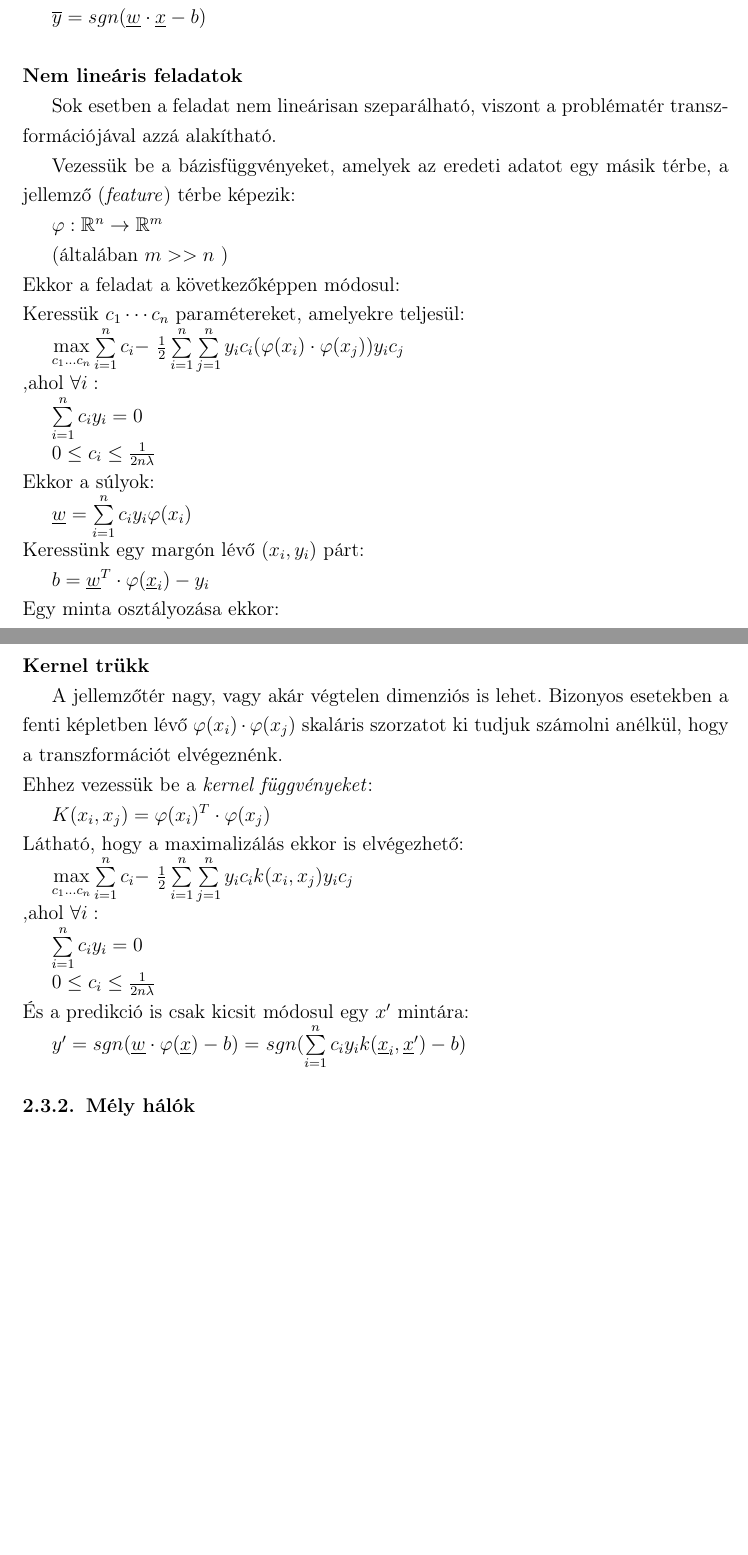
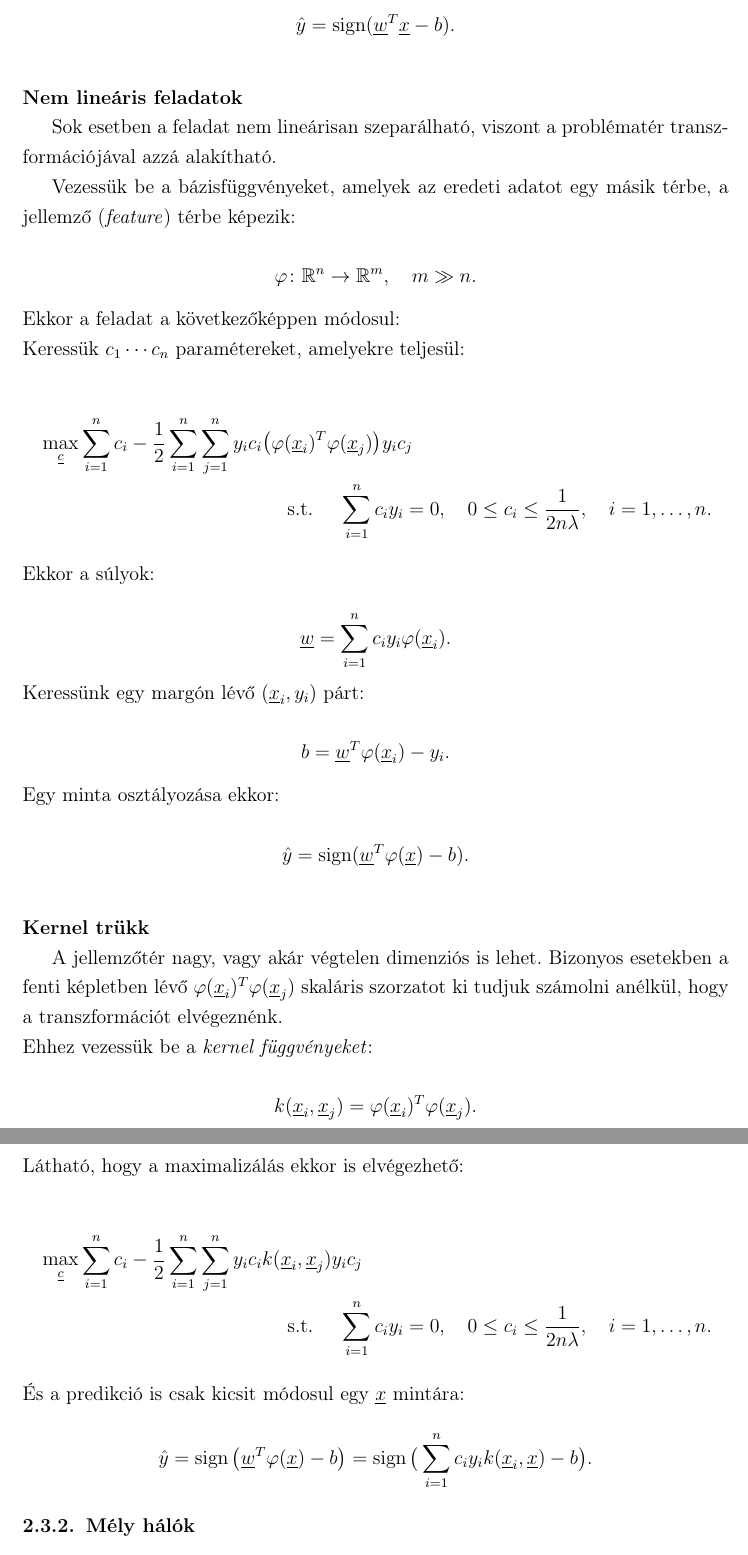
Before and after one commit to csatacsirke/diplomamunka, a LaTeX thesis (Latex/Diplomamunka/diplomamunka.tex, which reads Latex/Diplomamunka/tex/tartalom.tex): two parts of pages 7 and 8 of 44 before the commit and two parts of pages 8 and 9 of 45 after it, joined at a grey line, cut at the place of the change, the shorter picture padded with empty space. Compiled offline with pdfLaTeX.

Commit message:
LaTeX fixes

```diff
--- a/Latex/Diplomamunka/diplomamunka.tex
+++ b/Latex/Diplomamunka/diplomamunka.tex
@@ -1,7 +1,8 @@
 %\documentclass[twoside, a4paper, 12pt]{article}
 \documentclass[a4paper, 12pt]{article}
 \usepackage{thesis-style}
-
+\usepackage{hyperref}
+\DeclareMathOperator{\sign}{sign}
 
 
 \input{tex/adatok}
--- a/Latex/Diplomamunka/tex/tartalom.tex
+++ b/Latex/Diplomamunka/tex/tartalom.tex
@@ -270,7 +274,9 @@ $ b = \underline{w}^T \cdot \underline{x}_i  - y_i$
 \noindent
 Egy minta osztályozása:
 
-$ \overline{y} = sgn(\underline{w} \cdot \underline{x} - b) $
+\[
+\hat{y} = \sign(\underline{w}^T \underline{x} - b).
+\]
 
 %\noindent
 %TODO mennyire részletezzem, hogy ezt hogy kell megoldani?
@@ -289,9 +295,10 @@ Vezessük be a bázisfüggvényeket, amelyek az eredeti adatot egy másik térbe
 a jellemző (\textit{feature}) térbe képezik:
 
 
-$ \varphi : \mathbb{R}^n \rightarrow \mathbb{R}^m $
-
-(általában $ m >> n $ )
+\[
+\varphi\colon \mathbb{R}^n \rightarrow \mathbb{R}^m, \quad m \gg n.
+\]
+
 
 
 \noindent
@@ -300,31 +307,36 @@ Ekkor a feladat a következőképpen módosul:
 \noindent
 Keressük $ c_1 \cdots c_n $ paramétereket, amelyekre teljesül:
 
-$ \max\limits_{c_1 \dots c_n} \sum\limits_{i=1}^{n}c_i -  $
-$ \frac{1}{2}\sumn{i}\sumn{j} y_i c_i (\varphi(x_i) \cdot \varphi(x_j)) y_i c_j $
-
-\noindent
-,ahol $ \forall i: $
-
-$  \sumn{i} c_i y_i = 0 $
-
-$ 0 \leq c_i \leq \frac{1}{2n\lambda} $
+\begin{multline*}
+\max\limits_{\underline{c}} \sum\limits_{i=1}^{n}c_i -
+\frac{1}{2}\sumn{i}\sumn{j} y_i c_i \big(\varphi(\underline{x}_i)^T \varphi(\underline{x}_j)\big) y_i c_j \\
+\text{ s.t. } \quad
+\sumn{i} c_i y_i = 0, \quad
+0 \leq c_i \leq \frac{1}{2n\lambda}, \quad
+i=1,\dots,n.
+\end{multline*}
 
 \noindent
 Ekkor a súlyok:
 
-$ \underline{w} = \sumn{i} c_i y_i \varphi(x_i) $
-
-\noindent
-Keressünk egy margón lévő $ (x_i, y_i) $ párt:
-
-$ b = \underline{w}^T \cdot \varphi(\underline{x}_i)  - y_i$
+\[
+\underline{w} = \sumn{i} c_i y_i \varphi(\underline{x}_i).
+\]
+
+\noindent
+Keressünk egy margón lévő $ (\underline{x}_i, y_i) $ párt:
+
+\[
+b = \underline{w}^T \varphi(\underline{x}_i)  - y_i.
+\]
 
 
 \noindent
 Egy minta osztályozása ekkor:
 
-$ \overline{y} = sgn(\underline{w} \cdot \varphi(\underline{x}) - b) $
+\[
+\hat{y} = \sign(\underline{w}^T \varphi(\underline{x}) - b).
+\]
 
 
 %\paragraph{Kernel trükk}
@@ -332,7 +344,7 @@ $ \overline{y} = sgn(\underline{w} \cdot \varphi(\underline{x}) - b) $
 
 
 A jellemzőtér nagy, vagy akár végtelen dimenziós is lehet. Bizonyos esetekben a fenti képletben lévő
-$ \varphi(x_i) \cdot \varphi(x_j) $ skaláris szorzatot ki tudjuk számolni anélkül, hogy a transzformációt
+$ \varphi(\underline{x}_i)^T \varphi(\underline{x}_j) $ skaláris szorzatot ki tudjuk számolni anélkül, hogy a transzformációt
 elvégeznénk.
 
 
@@ -340,28 +352,30 @@ elvégeznénk.
 \noindent
 Ehhez vezessük be a \textit{kernel függvényeket}:
 
-$ K(x_i, x_j) = \varphi(x_i)^T \cdot \varphi(x_j) $
+\[
+k(\underline{x}_i, \underline{x}_j) = \varphi(\underline{x}_i)^T \varphi(\underline{x}_j).
+\]
 
 \noindent
 Látható, hogy a maximalizálás ekkor is elvégezhető:
 
 
-$ \max\limits_{c_1 \dots c_n} \sum\limits_{i=1}^{n}c_i -  $
-$ \frac{1}{2}\sumn{i}\sumn{j} y_i c_i k(x_i, x_j) y_i c_j $
-
-\noindent
-,ahol $ \forall i: $
-
-$  \sumn{i} c_i y_i = 0 $
-
-$ 0 \leq c_i \leq \frac{1}{2n\lambda} $
+\begin{multline*}
+\max\limits_{\underline{c}} \sum\limits_{i=1}^{n}c_i -
+\frac{1}{2}\sumn{i}\sumn{j} y_i c_i k(\underline{x}_i, \underline{x}_j) y_i c_j \\
+\text{ s.t. } \quad
+\sumn{i} c_i y_i = 0, \quad
+0 \leq c_i \leq \frac{1}{2n\lambda}, \quad
+i=1,\dots,n.
+\end{multline*}
 
 \noindent
 És a predikció is csak kicsit módosul
-egy $ x' $ mintára:
-
-$ y' = sgn(\underline{w} \cdot \varphi(\underline{x}) - b) = $
-$ sgn(\sumn{i} c_i y_i k(\underline{x}_i, \underline{x}') - b) $
+egy $ \underline{x} $ mintára:
+
+\[
+\hat{y} = \sign\big(\underline{w}^T \varphi(\underline{x}) - b\big) = \sign\big(\sumn{i} c_i y_i k(\underline{x}_i, \underline{x}) - b\big).
+\]
 
 
 %TODO mutassunk bázisfüggvényeket
```
Also changed, not shown: Latex/Diplomamunka/tex/tartalom.tex (118 more changed lines).
